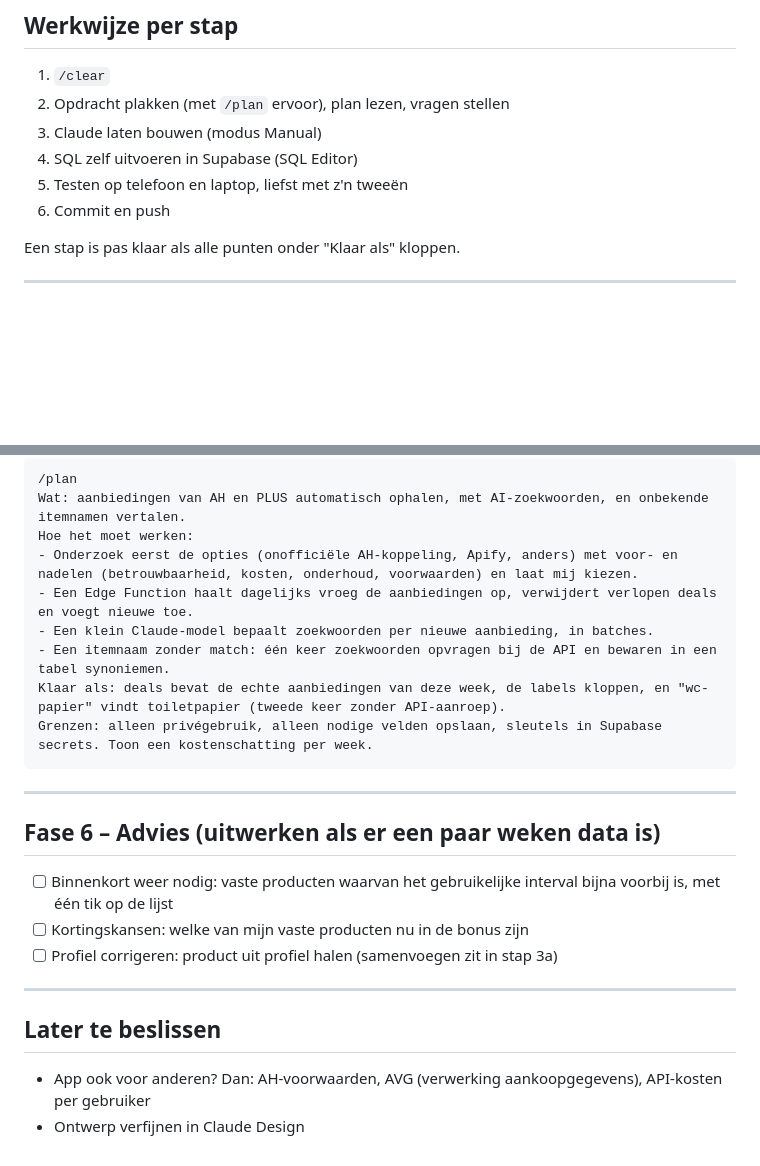
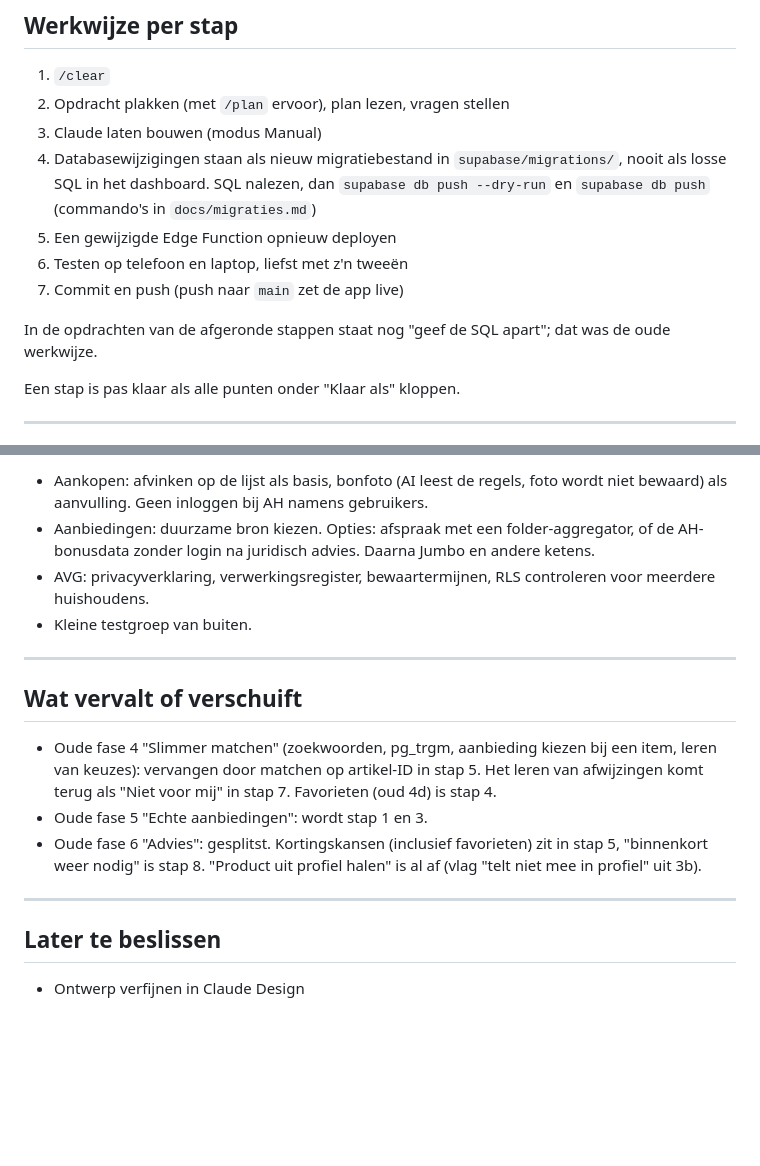
Before and after one commit to gijsh-git/boodschappen, a Markdown page: ROADMAP.md, 2 parts joined by grey strips. Drawn GitHub-style; blank space fills up the shorter version.

````diff
--- a/ROADMAP.md
+++ b/ROADMAP.md
@@ -8,9 +8,12 @@
 1. `/clear`
 2. Opdracht plakken (met `/plan` ervoor), plan lezen, vragen stellen
 3. Claude laten bouwen (modus Manual)
-4. SQL zelf uitvoeren in Supabase (SQL Editor)
-5. Testen op telefoon en laptop, liefst met z'n tweeën
-6. Commit en push
+4. Databasewijzigingen staan als nieuw migratiebestand in `supabase/migrations/`, nooit als losse SQL in het dashboard. SQL nalezen, dan `supabase db push --dry-run` en `supabase db push` (commando's in `docs/migraties.md`)
+5. Een gewijzigde Edge Function opnieuw deployen
+6. Testen op telefoon en laptop, liefst met z'n tweeën
+7. Commit en push (push naar `main` zet de app live)
+
+In de opdrachten van de afgeronde stappen staat nog "geef de SQL apart"; dat was de oude werkwijze.
 
 Een stap is pas klaar als alle punten onder "Klaar als" kloppen.
 
@@ -206,27 +252,19 @@ Grenzen: gebruik de zoekwoordenmatch uit 4a; geen AI. Nog geen meldingen of push
 
-```
-/plan
-Wat: aanbiedingen van AH en PLUS automatisch ophalen, met AI-zoekwoorden, en onbekende itemnamen vertalen.
-Hoe het moet werken:
-- Onderzoek eerst de opties (onofficiële AH-koppeling, Apify, anders) met voor- en nadelen (betrouwbaarheid, kosten, onderhoud, voorwaarden) en laat mij kiezen.
-- Een Edge Function haalt dagelijks vroeg de aanbiedingen op, verwijdert verlopen deals en voegt nieuwe toe.
-- Een klein Claude-model bepaalt zoekwoorden per nieuwe aanbieding, in batches.
-- Een itemnaam zonder match: één keer zoekwoorden opvragen bij de API en bewaren in een tabel synoniemen.
-Klaar als: deals bevat de echte aanbiedingen van deze week, de labels kloppen, en "wc-papier" vindt toiletpapier (tweede keer zonder API-aanroep).
-Grenzen: alleen privégebruik, alleen nodige velden opslaan, sleutels in Supabase secrets. Toon een kostenschatting per week.
-```
+- Aankopen: afvinken op de lijst als basis, bonfoto (AI leest de regels, foto wordt niet bewaard) als aanvulling. Geen inloggen bij AH namens gebruikers.
+- Aanbiedingen: duurzame bron kiezen. Opties: afspraak met een folder-aggregator, of de AH-bonusdata zonder login na juridisch advies. Daarna Jumbo en andere ketens.
+- AVG: privacyverklaring, verwerkingsregister, bewaartermijnen, RLS controleren voor meerdere huishoudens.
+- Kleine testgroep van buiten.
 
 ---
 
-## Fase 6 – Advies (uitwerken als er een paar weken data is)
+## Wat vervalt of verschuift
 
-- [ ] Binnenkort weer nodig: vaste producten waarvan het gebruikelijke interval bijna voorbij is, met één tik op de lijst
-- [ ] Kortingskansen: welke van mijn vaste producten nu in de bonus zijn
-- [ ] Profiel corrigeren: product uit profiel halen (samenvoegen zit in stap 3a)
+- Oude fase 4 "Slimmer matchen" (zoekwoorden, pg_trgm, aanbieding kiezen bij een item, leren van keuzes): vervangen door matchen op artikel-ID in stap 5. Het leren van afwijzingen komt terug als "Niet voor mij" in stap 7. Favorieten (oud 4d) is stap 4.
+- Oude fase 5 "Echte aanbiedingen": wordt stap 1 en 3.
+- Oude fase 6 "Advies": gesplitst. Kortingskansen (inclusief favorieten) zit in stap 5, "binnenkort weer nodig" is stap 8. "Product uit profiel halen" is al af (vlag "telt niet mee in profiel" uit 3b).
 
 ---
 
 ## Later te beslissen
 
-- App ook voor anderen? Dan: AH-voorwaarden, AVG (verwerking aankoopgegevens), API-kosten per gebruiker
 - Ontwerp verfijnen in Claude Design
````
Also changed, not shown: other parts of ROADMAP.md (+87 -44 lines).
